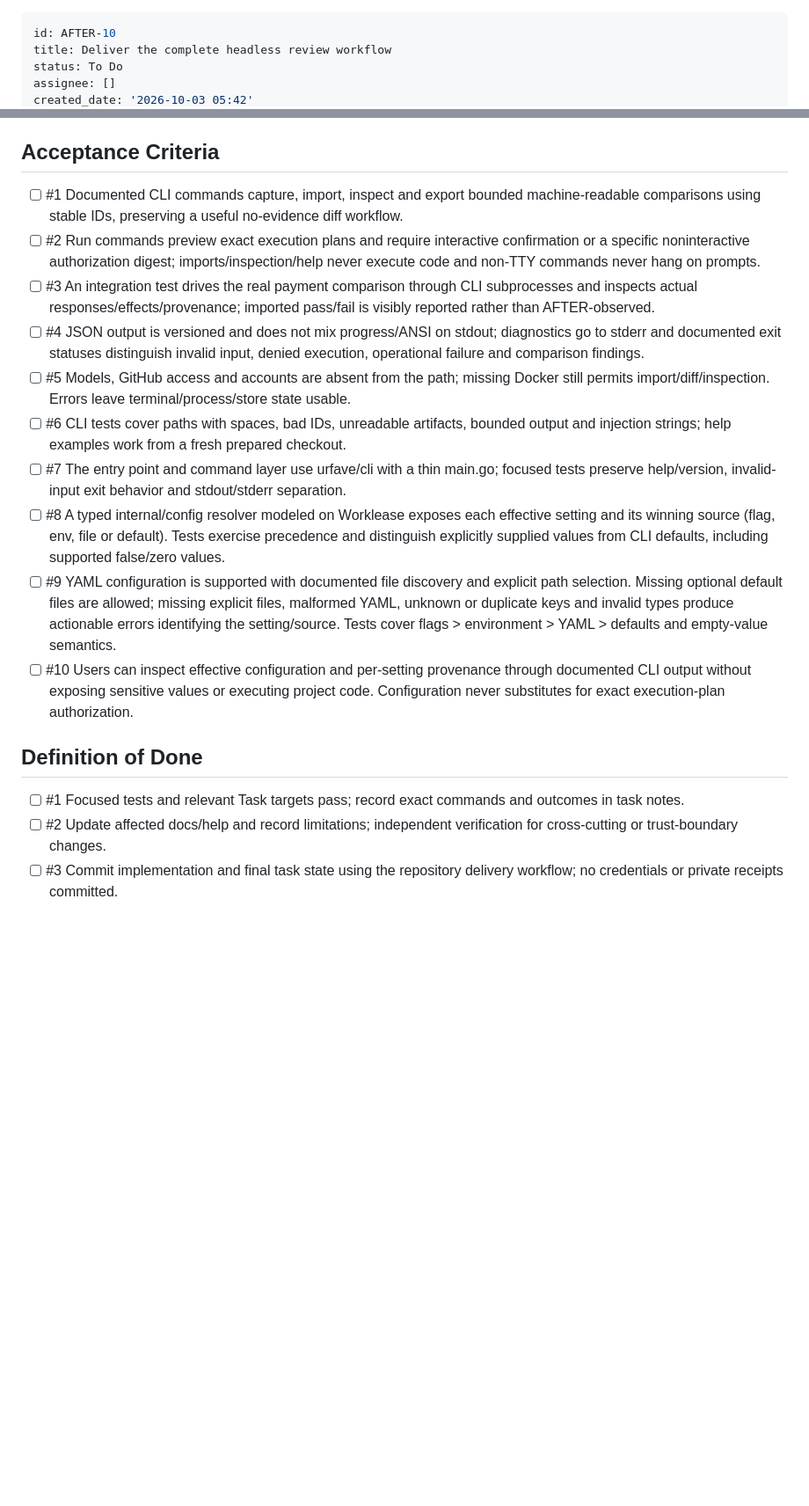
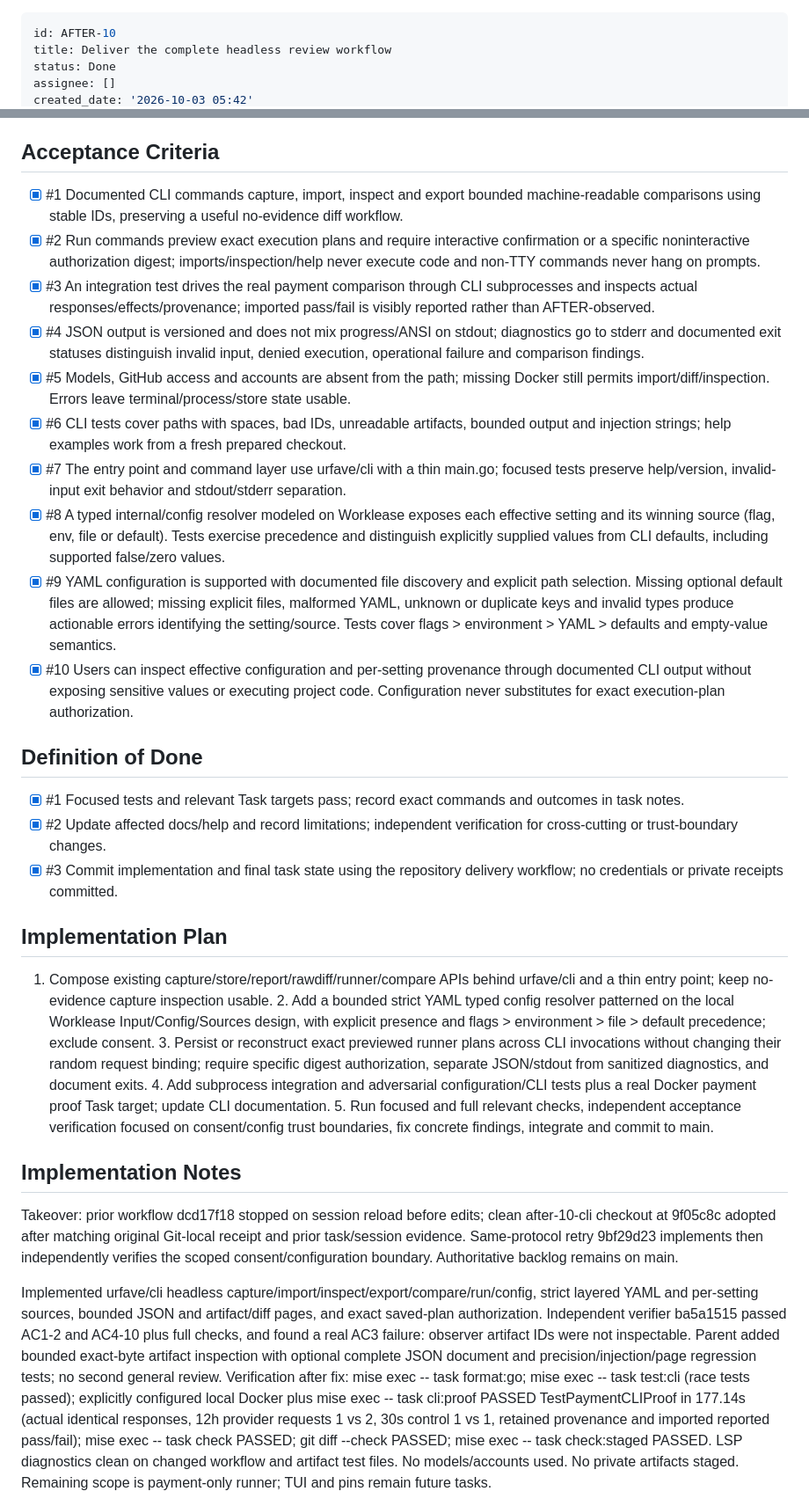
Before and after one commit to brettinternet/after, a Markdown page: backlog/tasks/after-10 - Deliver-the-complete-headless-review-workflow.md, 2 parts joined by grey strips. Shown at 88% size. Drawn GitHub-style; blank space fills up the shorter version.

Commit message:
Complete AFTER-10

```diff
--- a/backlog/tasks/after-10 - Deliver-the-complete-headless-review-workflow.md
+++ b/backlog/tasks/after-10 - Deliver-the-complete-headless-review-workflow.md
@@ -1,6 +1,6 @@
 ---
 id: AFTER-10
 title: Deliver the complete headless review workflow
-status: To Do
+status: Done
 assignee: []
 created_date: '2026-10-03 05:42'
@@ -33,21 +33,35 @@ Include YAML configuration support in this planned workflow, after the CLI/confi
 
 ## Acceptance Criteria
 <!-- AC:BEGIN -->
-- [ ] #1 Documented CLI commands capture, import, inspect and export bounded machine-readable comparisons using stable IDs, preserving a useful no-evidence diff workflow.
-- [ ] #2 Run commands preview exact execution plans and require interactive confirmation or a specific noninteractive authorization digest; imports/inspection/help never execute code and non-TTY commands never hang on prompts.
-- [ ] #3 An integration test drives the real payment comparison through CLI subprocesses and inspects actual responses/effects/provenance; imported pass/fail is visibly reported rather than AFTER-observed.
-- [ ] #4 JSON output is versioned and does not mix progress/ANSI on stdout; diagnostics go to stderr and documented exit statuses distinguish invalid input, denied execution, operational failure and comparison findings.
-- [ ] #5 Models, GitHub access and accounts are absent from the path; missing Docker still permits import/diff/inspection. Errors leave terminal/process/store state usable.
-- [ ] #6 CLI tests cover paths with spaces, bad IDs, unreadable artifacts, bounded output and injection strings; help examples work from a fresh prepared checkout.
-- [ ] #7 The entry point and command layer use urfave/cli with a thin main.go; focused tests preserve help/version, invalid-input exit behavior and stdout/stderr separation.
-- [ ] #8 A typed internal/config resolver modeled on Worklease exposes each effective setting and its winning source (flag, env, file or default). Tests exercise precedence and distinguish explicitly supplied values from CLI defaults, including supported false/zero values.
-- [ ] #9 YAML configuration is supported with documented file discovery and explicit path selection. Missing optional default files are allowed; missing explicit files, malformed YAML, unknown or duplicate keys and invalid types produce actionable errors identifying the setting/source. Tests cover flags > environment > YAML > defaults and empty-value semantics.
-- [ ] #10 Users can inspect effective configuration and per-setting provenance through documented CLI output without exposing sensitive values or executing project code. Configuration never substitutes for exact execution-plan authorization.
+- [x] #1 Documented CLI commands capture, import, inspect and export bounded machine-readable comparisons using stable IDs, preserving a useful no-evidence diff workflow.
+- [x] #2 Run commands preview exact execution plans and require interactive confirmation or a specific noninteractive authorization digest; imports/inspection/help never execute code and non-TTY commands never hang on prompts.
+- [x] #3 An integration test drives the real payment comparison through CLI subprocesses and inspects actual responses/effects/provenance; imported pass/fail is visibly reported rather than AFTER-observed.
+- [x] #4 JSON output is versioned and does not mix progress/ANSI on stdout; diagnostics go to stderr and documented exit statuses distinguish invalid input, denied execution, operational failure and comparison findings.
+- [x] #5 Models, GitHub access and accounts are absent from the path; missing Docker still permits import/diff/inspection. Errors leave terminal/process/store state usable.
+- [x] #6 CLI tests cover paths with spaces, bad IDs, unreadable artifacts, bounded output and injection strings; help examples work from a fresh prepared checkout.
+- [x] #7 The entry point and command layer use urfave/cli with a thin main.go; focused tests preserve help/version, invalid-input exit behavior and stdout/stderr separation.
+- [x] #8 A typed internal/config resolver modeled on Worklease exposes each effective setting and its winning source (flag, env, file or default). Tests exercise precedence and distinguish explicitly supplied values from CLI defaults, including supported false/zero values.
+- [x] #9 YAML configuration is supported with documented file discovery and explicit path selection. Missing optional default files are allowed; missing explicit files, malformed YAML, unknown or duplicate keys and invalid types produce actionable errors identifying the setting/source. Tests cover flags > environment > YAML > defaults and empty-value semantics.
+- [x] #10 Users can inspect effective configuration and per-setting provenance through documented CLI output without exposing sensitive values or executing project code. Configuration never substitutes for exact execution-plan authorization.
 <!-- AC:END -->
 
 ## Definition of Done
 <!-- DOD:BEGIN -->
-- [ ] #1 Focused tests and relevant Task targets pass; record exact commands and outcomes in task notes.
-- [ ] #2 Update affected docs/help and record limitations; independent verification for cross-cutting or trust-boundary changes.
-- [ ] #3 Commit implementation and final task state using the repository delivery workflow; no credentials or private receipts committed.
+- [x] #1 Focused tests and relevant Task targets pass; record exact commands and outcomes in task notes.
+- [x] #2 Update affected docs/help and record limitations; independent verification for cross-cutting or trust-boundary changes.
+- [x] #3 Commit implementation and final task state using the repository delivery workflow; no credentials or private receipts committed.
 <!-- DOD:END -->
+
+## Implementation Plan
+
+<!-- SECTION:PLAN:BEGIN -->
+1. Compose existing capture/store/report/rawdiff/runner/compare APIs behind urfave/cli and a thin entry point; keep no-evidence capture inspection usable. 2. Add a bounded strict YAML typed config resolver patterned on the local Worklease Input/Config/Sources design, with explicit presence and flags > environment > file > default precedence; exclude consent. 3. Persist or reconstruct exact previewed runner plans across CLI invocations without changing their random request binding; require specific digest authorization, separate JSON/stdout from sanitized diagnostics, and document exits. 4. Add subprocess integration and adversarial configuration/CLI tests plus a real Docker payment proof Task target; update CLI documentation. 5. Run focused and full relevant checks, independent acceptance verification focused on consent/config trust boundaries, fix concrete findings, integrate and commit to main.
+<!-- SECTION:PLAN:END -->
+
+## Implementation Notes
+
+<!-- SECTION:NOTES:BEGIN -->
+Takeover: prior workflow dcd17f18 stopped on session reload before edits; clean after-10-cli checkout at 9f05c8c adopted after matching original Git-local receipt and prior task/session evidence. Same-protocol retry 9bf29d23 implements then independently verifies the scoped consent/configuration boundary. Authoritative backlog remains on main.
+
+Implemented urfave/cli headless capture/import/inspect/export/compare/run/config, strict layered YAML and per-setting sources, bounded JSON and artifact/diff pages, and exact saved-plan authorization. Independent verifier ba5a1515 passed AC1-2 and AC4-10 plus full checks, and found a real AC3 failure: observer artifact IDs were not inspectable. Parent added bounded exact-byte artifact inspection with optional complete JSON document and precision/injection/page regression tests; no second general review. Verification after fix: mise exec -- task format:go; mise exec -- task test:cli (race tests passed); explicitly configured local Docker plus mise exec -- task cli:proof PASSED TestPaymentCLIProof in 177.14s (actual identical responses, 12h provider requests 1 vs 2, 30s control 1 vs 1, retained provenance and imported reported pass/fail); mise exec -- task check PASSED; git diff --check PASSED; mise exec -- task check:staged PASSED. LSP diagnostics clean on changed workflow and artifact test files. No models/accounts used. No private artifacts staged. Remaining scope is payment-only runner; TUI and pins remain future tasks.
+
```
Also changed, not shown: other parts of backlog/tasks/after-10 - Deliver-the-complete-headless-review-workflow.md (+9 -1 lines).
